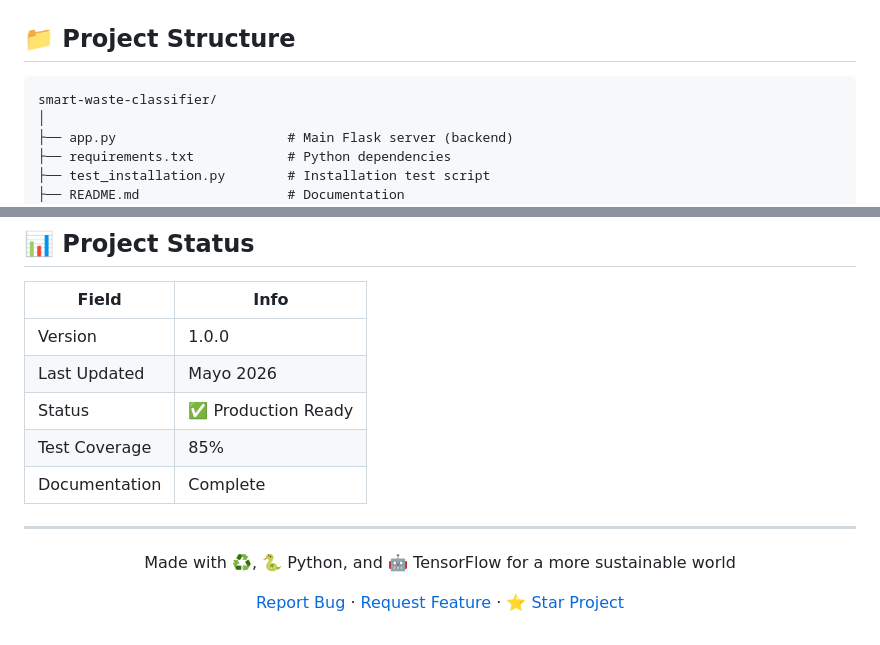
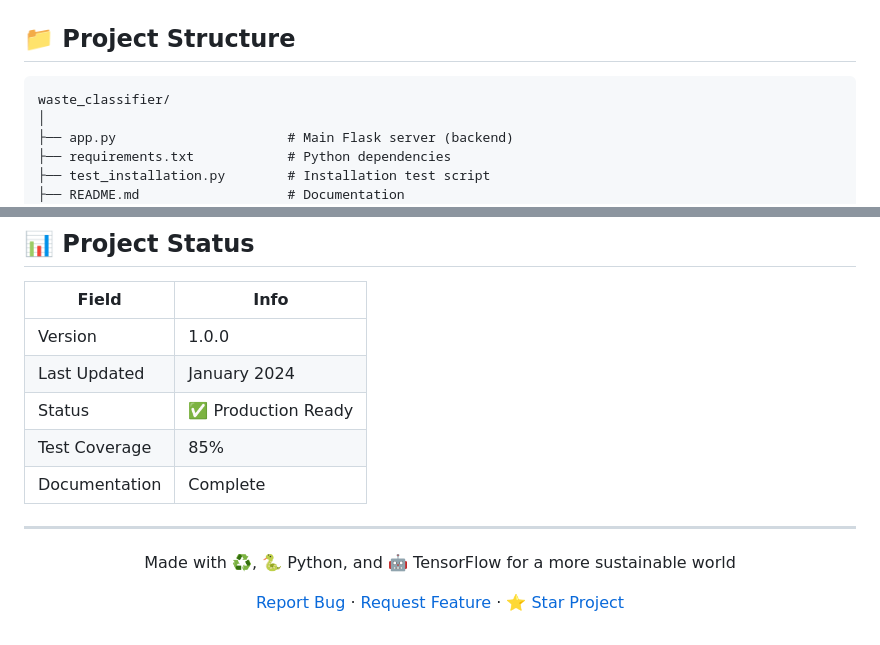
Before and after one commit to Ismaeldlcg/waste_classifier, a Markdown page: README.md, 2 parts joined by grey strips. Rendered like a GitHub page.

````diff
--- a/README.md
+++ b/README.md
@@ -305,7 +307,7 @@ http://YOUR_IP_ADDRESS:5000
 ## 📁 Project Structure
 
 ```
-smart-waste-classifier/
+waste_classifier/
 │
 ├── app.py                      # Main Flask server (backend)
 ├── requirements.txt            # Python dependencies
@@ -777,7 +779,7 @@ FITNESS FOR A PARTICULAR PURPOSE AND NONINFRINGEMENT.
 | Field | Info |
 |-------|------|
 | Version | 1.0.0 |
-| Last Updated | Mayo 2026 |
+| Last Updated | January 2024 |
 | Status | ✅ Production Ready |
 | Test Coverage | 85% |
 | Documentation | Complete |
````
Also changed, not shown: other parts of README.md (+15 -13 lines).
